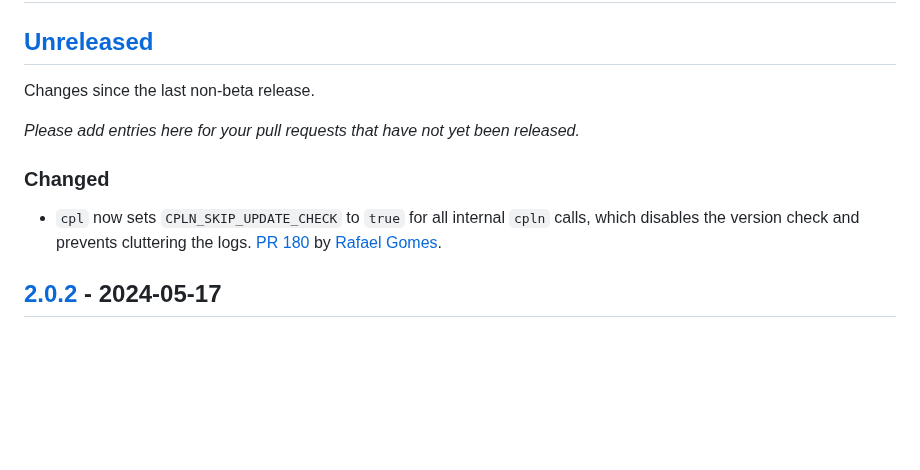
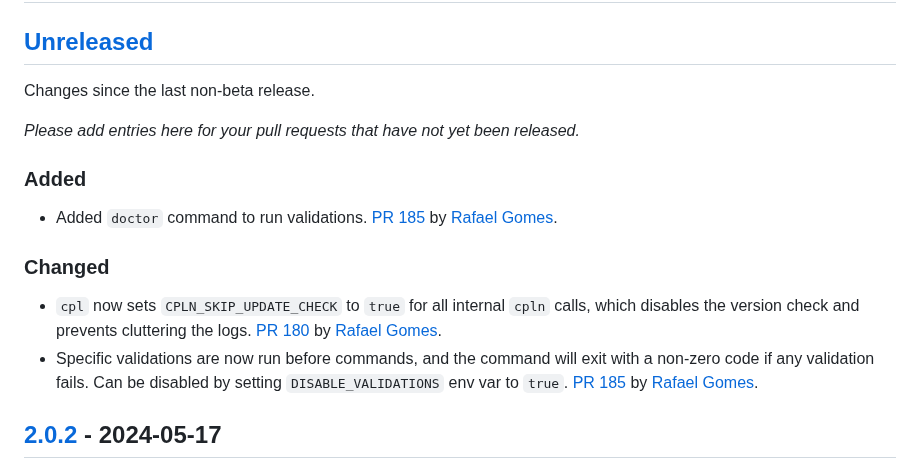
Before and after one commit to shakacode/control-plane-flow, a Markdown page: CHANGELOG.md, the part around the change. Rendered like a GitHub page; blank space fills up the shorter version.

Commit message:
docs: update CHANGELOG.md

```diff
--- a/CHANGELOG.md
+++ b/CHANGELOG.md
@@ -14,9 +14,14 @@ Changes since the last non-beta release.
 
 _Please add entries here for your pull requests that have not yet been released._
 
+### Added
+
+- Added `doctor` command to run validations. [PR 185](https://github.com/shakacode/control-plane-flow/pull/185) by [Rafael Gomes](https://github.com/rafaelgomesxyz).
+
 ### Changed
 
 - `cpl` now sets `CPLN_SKIP_UPDATE_CHECK` to `true` for all internal `cpln` calls, which disables the version check and prevents cluttering the logs. [PR 180](https://github.com/shakacode/control-plane-flow/pull/180) by [Rafael Gomes](https://github.com/rafaelgomesxyz).
+- Specific validations are now run before commands, and the command will exit with a non-zero code if any validation fails. Can be disabled by setting `DISABLE_VALIDATIONS` env var to `true`. [PR 185](https://github.com/shakacode/control-plane-flow/pull/185) by [Rafael Gomes](https://github.com/rafaelgomesxyz).
 
 ## [2.0.2] - 2024-05-17
 
```
